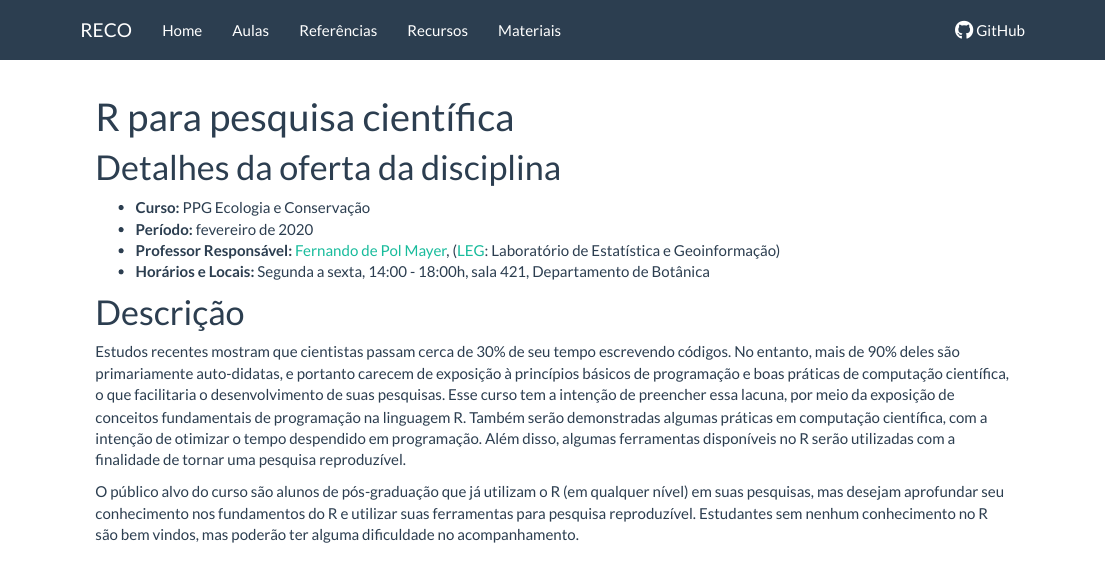
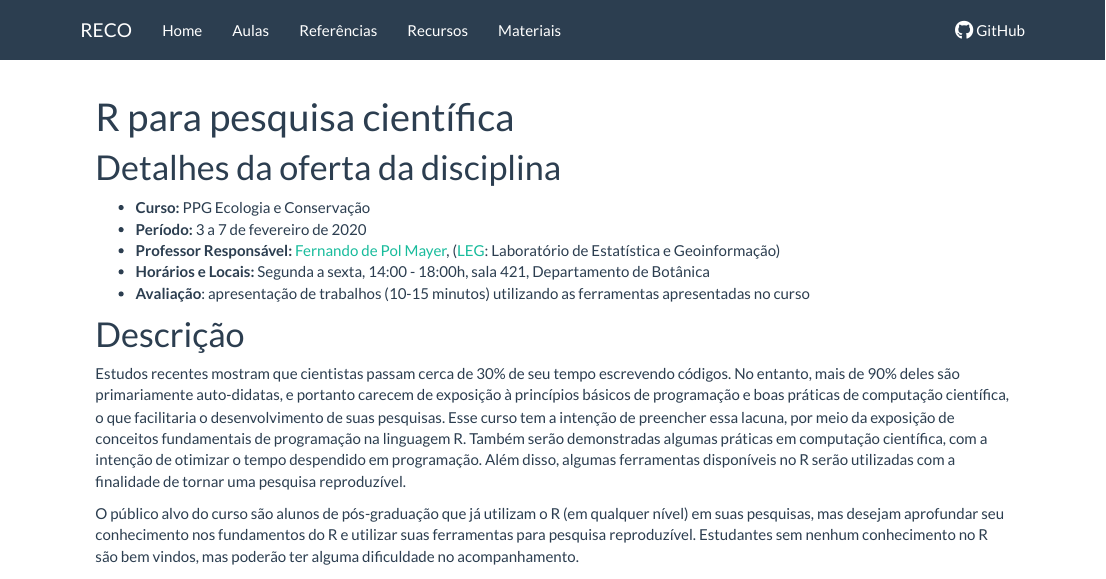
Before and after one commit to fernandomayer/reco, an R Markdown document (index.Rmd): the page in a window 1100 px wide, from its top. Rendered offline with R 4.5, knitr and Pandoc, with nearby package versions; badge pictures from the web are left out.

Commit message:
Atualiza index

```diff
--- a/index.Rmd
+++ b/index.Rmd
@@ -17,12 +17,13 @@ source("setup_knitr.R")
 # Detalhes da oferta da disciplina
 
 - **Curso:** PPG Ecologia e Conservação
-- **Período:** fevereiro de 2020
+- **Período:** 3 a 7 de fevereiro de 2020
 - **Professor Responsável:** [Fernando de Pol Mayer][], ([LEG][]:
   Laboratório de Estatística e Geoinformação)
 - **Horários e Locais:** Segunda a sexta, 14:00 - 18:00h, sala 421,
       Departamento de Botânica
-
+- **Avaliação**: apresentação de trabalhos (10-15 minutos) utilizando as
+  ferramentas apresentadas no curso
 
 # Descrição
 
```
